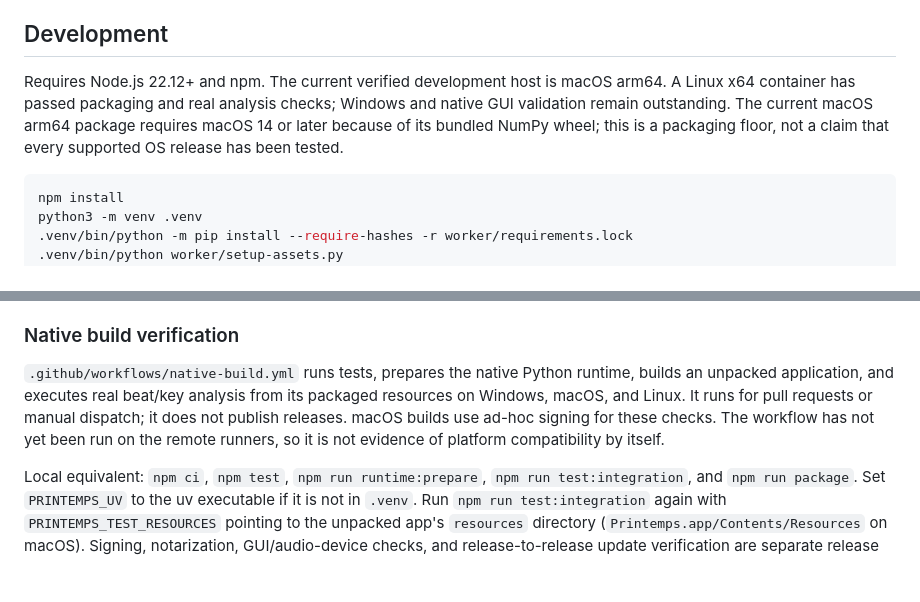
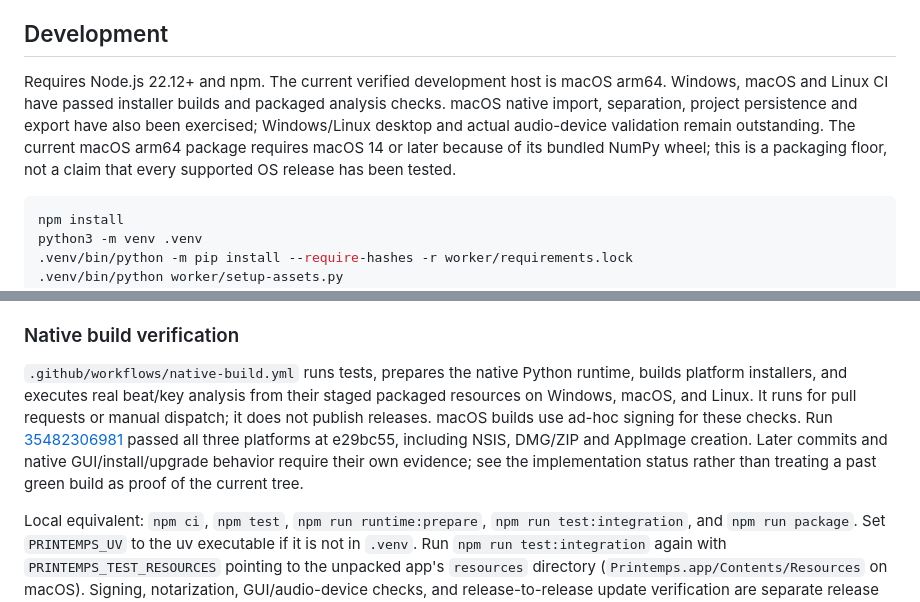
Before and after one commit to Means88/printemps, a Markdown page: README.md, 2 parts joined by grey strips. Drawn GitHub-style; blank space fills up the shorter version.

Commit message:
Update platform verification evidence in project README

````diff
--- a/README.md
+++ b/README.md
@@ -4,7 +4,7 @@ An Electron audio separation and listening workspace, based on the approved Pen
 
 ## Development
 
-Requires Node.js 22.12+ and npm. The current verified development host is macOS arm64. A Linux x64 container has passed packaging and real analysis checks; Windows and native GUI validation remain outstanding. The current macOS arm64 package requires macOS 14 or later because of its bundled NumPy wheel; this is a packaging floor, not a claim that every supported OS release has been tested.
+Requires Node.js 22.12+ and npm. The current verified development host is macOS arm64. Windows, macOS and Linux CI have passed installer builds and packaged analysis checks. macOS native import, separation, project persistence and export have also been exercised; Windows/Linux desktop and actual audio-device validation remain outstanding. The current macOS arm64 package requires macOS 14 or later because of its bundled NumPy wheel; this is a packaging floor, not a claim that every supported OS release has been tested.
 
 ```sh
 npm install
@@ -53,7 +53,7 @@ For a real analysis smoke test after runtime preparation, run `npm run test:inte
 
 ### Native build verification
 
-`.github/workflows/native-build.yml` runs tests, prepares the native Python runtime, builds an unpacked application, and executes real beat/key analysis from its packaged resources on Windows, macOS, and Linux. It runs for pull requests or manual dispatch; it does not publish releases. macOS builds use ad-hoc signing for these checks. The workflow has not yet been run on the remote runners, so it is not evidence of platform compatibility by itself.
+`.github/workflows/native-build.yml` runs tests, prepares the native Python runtime, builds platform installers, and executes real beat/key analysis from their staged packaged resources on Windows, macOS, and Linux. It runs for pull requests or manual dispatch; it does not publish releases. macOS builds use ad-hoc signing for these checks. Run [35482306981](https://github.com/Means88/printemps/actions/runs/35482306981) passed all three platforms at e29bc55, including NSIS, DMG/ZIP and AppImage creation. Later commits and native GUI/install/upgrade behavior require their own evidence; see the implementation status rather than treating a past green build as proof of the current tree.
 
 Local equivalent: `npm ci`, `npm test`, `npm run runtime:prepare`, `npm run test:integration`, and `npm run package`. Set `PRINTEMPS_UV` to the uv executable if it is not in `.venv`. Run `npm run test:integration` again with `PRINTEMPS_TEST_RESOURCES` pointing to the unpacked app's `resources` directory (`Printemps.app/Contents/Resources` on macOS). Signing, notarization, GUI/audio-device checks, and release-to-release update verification are separate release gates.
 
````
